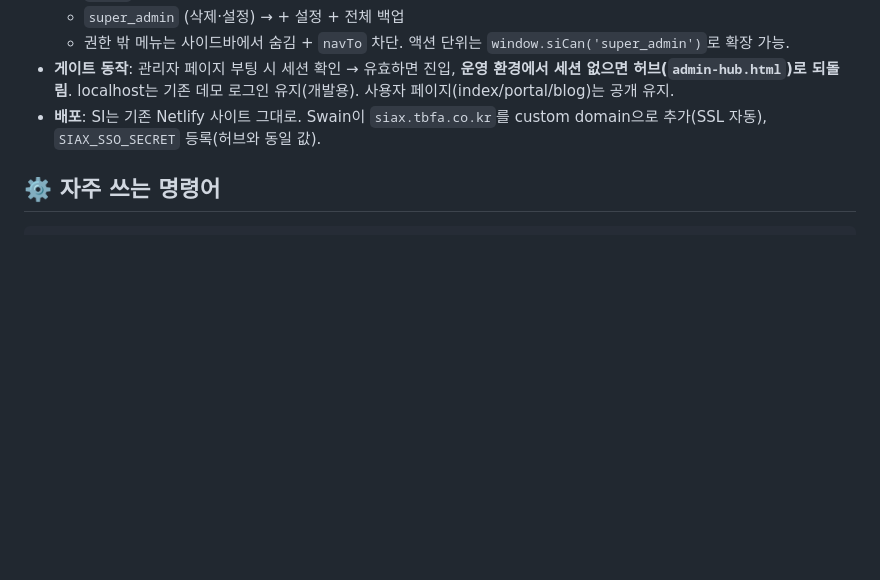
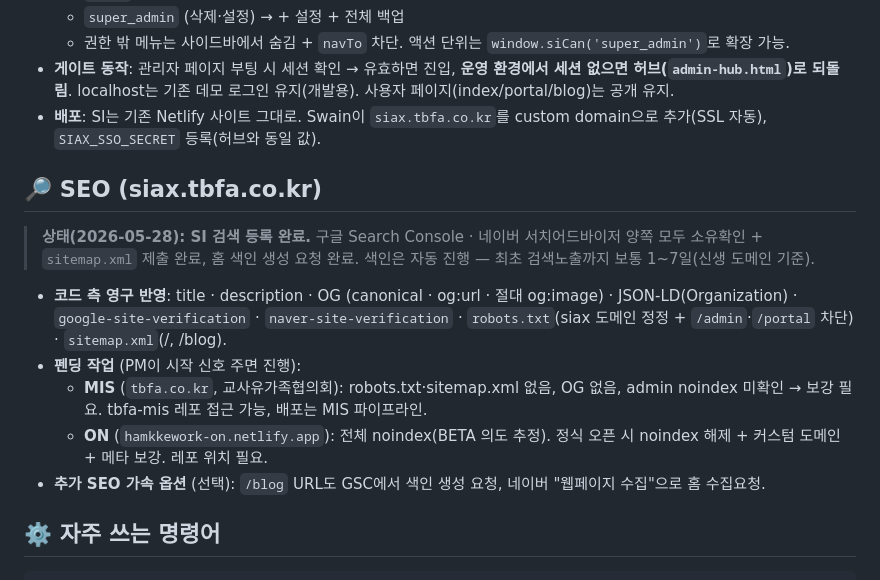
Before and after one commit to endyd116-dot/Hamkkework_SI, a Markdown page: HANDOFF.md, the part around the change. Drawn GitHub-style; blank space fills up the shorter version.

Commit message:
docs(seo): SI 검색 등록 완료 기록 + MIS·ON 펜딩 명시
Co-Authored-By: Claude Opus 4.7 (1M context) <noreply@anthropic.com>

````diff
--- a/HANDOFF.md
+++ b/HANDOFF.md
@@ -198,6 +198,16 @@ netlify deploy --prod --dir .
 - **게이트 동작**: 관리자 페이지 부팅 시 세션 확인 → 유효하면 진입, **운영 환경에서 세션 없으면 허브(`admin-hub.html`)로 되돌림**. localhost는 기존 데모 로그인 유지(개발용). 사용자 페이지(index/portal/blog)는 공개 유지.
 - **배포**: SI는 기존 Netlify 사이트 그대로. Swain이 `siax.tbfa.co.kr`를 custom domain으로 추가(SSL 자동), `SIAX_SSO_SECRET` 등록(허브와 동일 값).
 
+## 🔎 SEO (siax.tbfa.co.kr)
+
+> **상태(2026-05-28): SI 검색 등록 완료.** 구글 Search Console · 네이버 서치어드바이저 양쪽 모두 소유확인 + `sitemap.xml` 제출 완료, 홈 색인 생성 요청 완료. 색인은 자동 진행 — 최초 검색노출까지 보통 1~7일(신생 도메인 기준).
+
+- **코드 측 영구 반영**: title · description · OG (canonical · og:url · 절대 og:image) · JSON-LD(Organization) · `google-site-verification` · `naver-site-verification` · `robots.txt`(siax 도메인 정정 + `/admin`·`/portal` 차단) · `sitemap.xml`(/, /blog).
+- **펜딩 작업** (PM이 시작 신호 주면 진행):
+  - **MIS** (`tbfa.co.kr`, 교사유가족협의회): robots.txt·sitemap.xml 없음, OG 없음, admin noindex 미확인 → 보강 필요. tbfa-mis 레포 접근 가능, 배포는 MIS 파이프라인.
+  - **ON** (`hamkkework-on.netlify.app`): 전체 noindex(BETA 의도 추정). 정식 오픈 시 noindex 해제 + 커스텀 도메인 + 메타 보강. 레포 위치 필요.
+- **추가 SEO 가속 옵션** (선택): `/blog` URL도 GSC에서 색인 생성 요청, 네이버 "웹페이지 수집"으로 홈 수집요청.
+
 ## ⚙️ 자주 쓰는 명령어
 
 ```powershell
````
